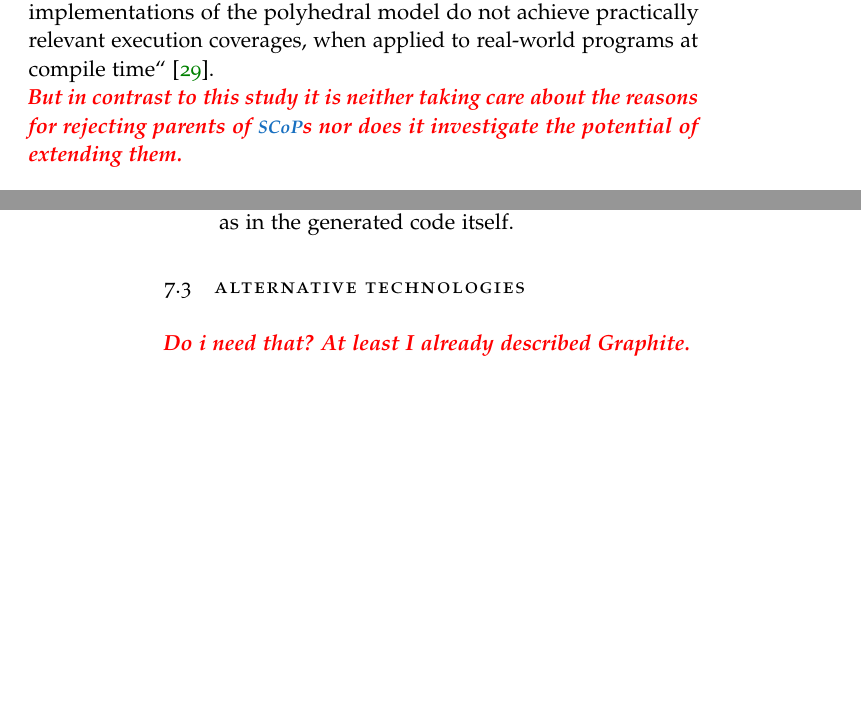
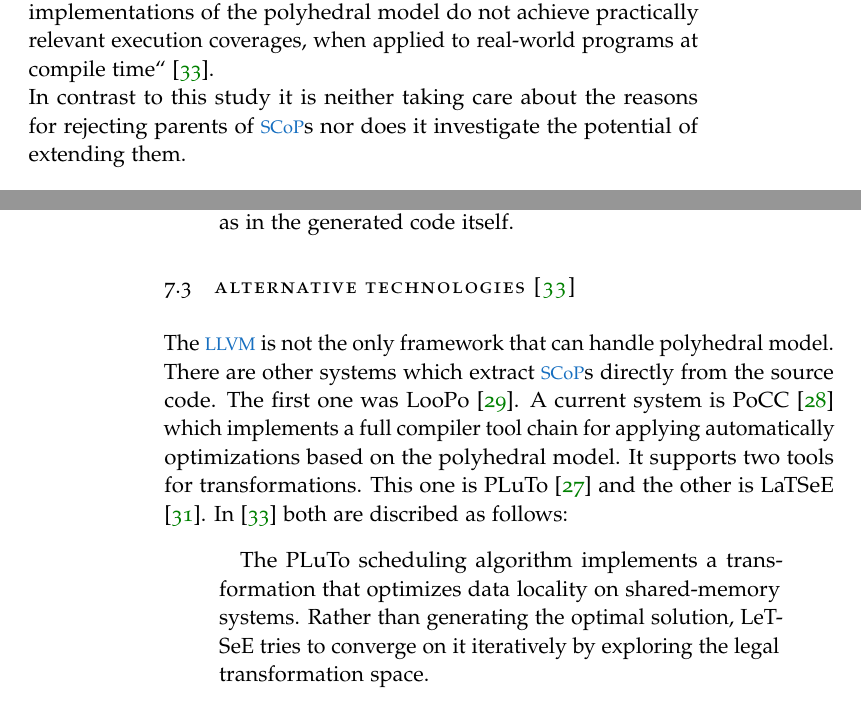
Before and after one commit to TrackerSB/Bachelorarbeit, a LaTeX thesis (ClassicThesis.tex, which reads Chapters/RelatedWork.tex): two parts of pages 43 and 44 of 65, joined at a grey line, cut so that both start at the same text, the shorter picture padded with empty space. Compiled offline with pdfLaTeX.

Commit message:
Improve Related Work

```diff
--- a/Chapters/RelatedWork.tex
+++ b/Chapters/RelatedWork.tex
@@ -5,5 +5,5 @@ There are also other studies investigating other aspects of Polly, the polyhedra
 Andreas Simbürger et. al. \cite{PolyhedralEmpiricalStudy} investigated the potential of polyhedral compilation in an empirical study.
 He also compares the coverages of dynamic and static analysis and concludes that the polyhedral model \enquote{is a well-studied and promising approach to automatic program optimization} \cite{PolyhedralEmpiricalStudy}.
 But also mentions \enquote{that the current practical implementations of the polyhedral model do not achieve practically relevant execution coverages, when applied to real-world programs at compile time} \cite{PolyhedralEmpiricalStudy}.\\
-\draftnote{But in contrast to this study it is neither taking care about the reasons for rejecting parents of \scops nor does it investigate the potential of extending them.}
+In contrast to this study it is neither taking care about the reasons for rejecting parents of \scops nor does it investigate the potential of extending them.
 
@@ -24,5 +24,15 @@ Second, cylindrical algebraic decomposition can be used to provide support for i
 However, both approaches suffer from significant performance penalties during code synthesis as well as in the generated code itself.
 \end{quotation}
 
-\section{Alternative Technologies}
-\draftnote{Do i need that? At least I already described Graphite.}
+\section[Alternative Technologies]{Alternative Technologies \cite{PolyhedralEmpiricalStudy}}
+The \llvm is not the only framework that can handle polyhedral model.\\
+There are other systems which extract \scops directly from the source code.
+The first one was LooPo \cite{loopo}.
+A current system is PoCC \cite{pocc} which implements a full compiler tool chain for applying automatically optimizations based on the polyhedral model.
+It supports two tools for transformations.
+This one is PLuTo \cite{pluto} and the other is LaTSeE \cite{latsee}.
+In \cite{PolyhedralEmpiricalStudy} both are discribed as follows:
+\begin{quotation}
+    The PLuTo scheduling algorithm implements a transformation that optimizes data locality on shared-memory systems.
+    Rather than generating the optimal solution, LeTSeE tries to converge on it iteratively by exploring the legal transformation space.
+\end{quotation}
```
Also changed, not shown: references.bib (+21 -0 lines), Chapters/RelatedWork.tex (4 more changed lines).
